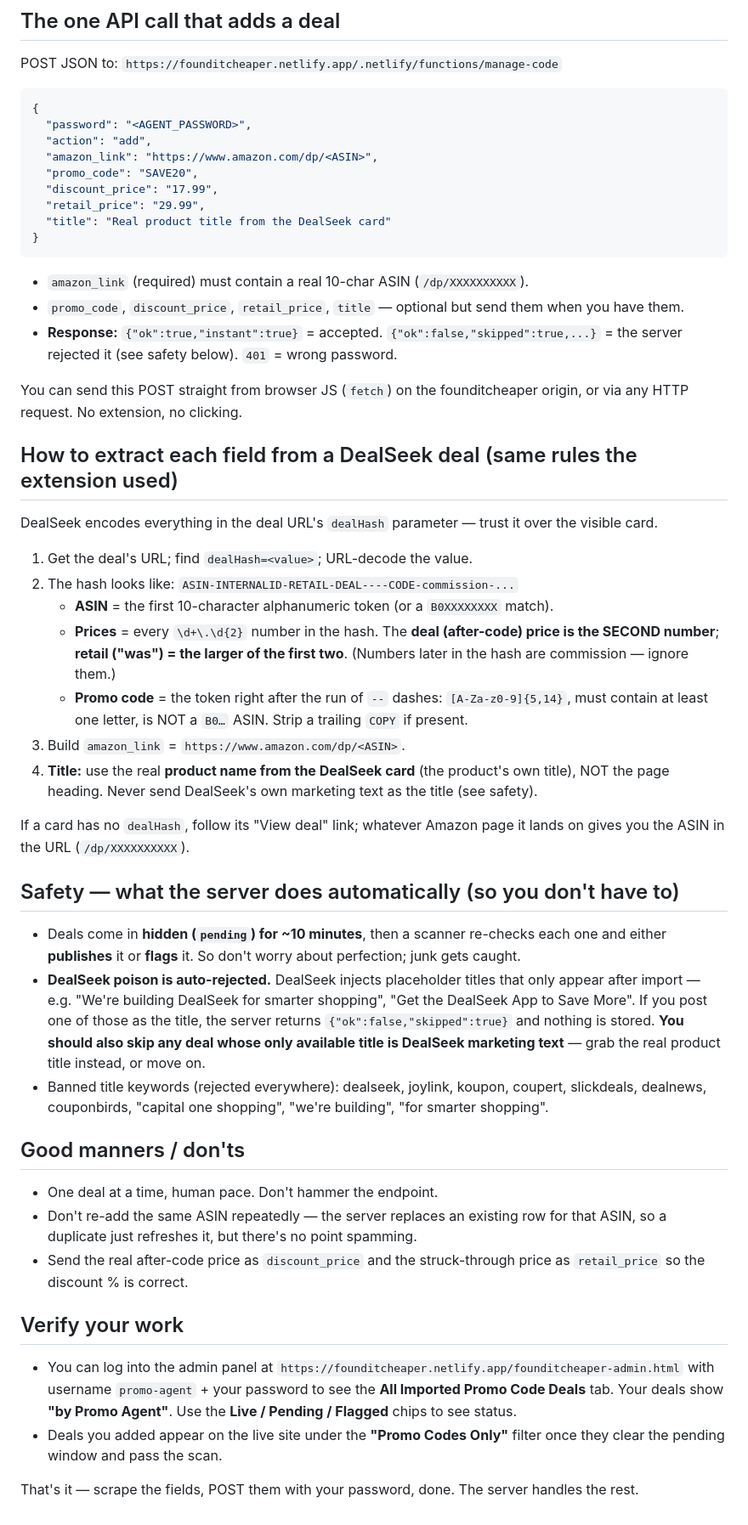
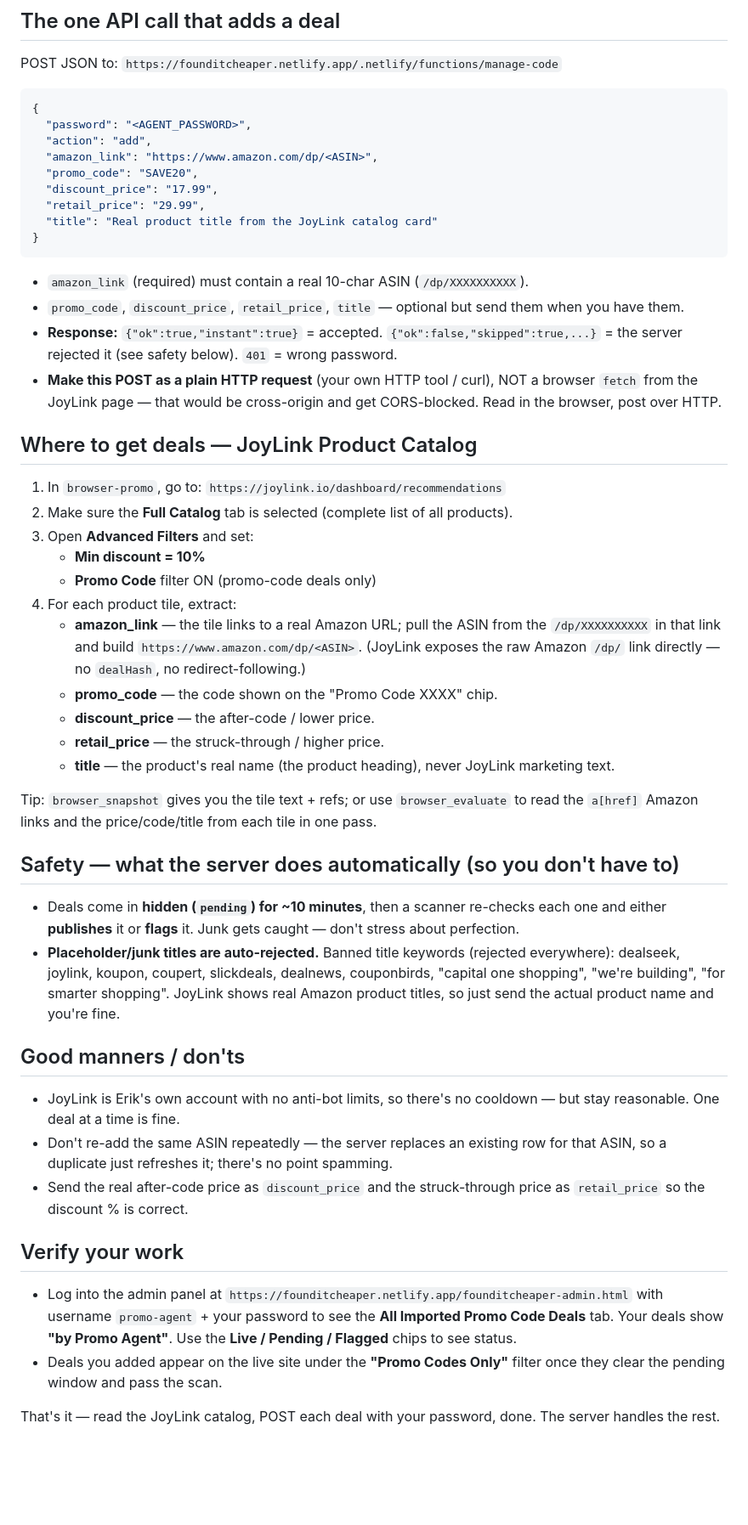
Before and after one commit to founditcheaper/founditcheaper, a Markdown page: PROMO-AGENT-INSTRUCTIONS.md, the part around one of its changes. Shown at 85% size. Rendered like a GitHub page; blank space fills up the shorter version.

Commit message:
Promo agent: switch import source from DealSeek to JoyLink Product Catalog
Reconcile PROMO-AGENT-INSTRUCTIONS.md with the new source (JoyLink catalog,
filters: Full Catalog + min 10% discount + promo codes) and add Playwright
browser wiring (browser-promo, rulebook reference). Import mechanism and
manage-code safety unchanged.

Co-Authored-By: Claude Opus 4.8 <noreply@anthropic.com>

````diff
--- a/PROMO-AGENT-INSTRUCTIONS.md
+++ b/PROMO-AGENT-INSTRUCTIONS.md
@@ -24,58 +38,56 @@ POST JSON to: `https://founditcheaper.netlify.app/.netlify/functions/manage-code
   "promo_code": "SAVE20",
   "discount_price": "17.99",
   "retail_price": "29.99",
-  "title": "Real product title from the DealSeek card"
+  "title": "Real product title from the JoyLink catalog card"
 }
 ```
 - `amazon_link` (required) must contain a real 10-char ASIN (`/dp/XXXXXXXXXX`).
 - `promo_code`, `discount_price`, `retail_price`, `title` — optional but send them when you have them.
 - **Response:** `{"ok":true,"instant":true}` = accepted. `{"ok":false,"skipped":true,...}` = the
   server rejected it (see safety below). `401` = wrong password.
+- **Make this POST as a plain HTTP request** (your own HTTP tool / curl), NOT a browser `fetch`
+  from the JoyLink page — that would be cross-origin and get CORS-blocked. Read in the browser,
+  post over HTTP.
 
-You can send this POST straight from browser JS (`fetch`) on the founditcheaper origin, or via
-any HTTP request. No extension, no clicking.
+## Where to get deals — JoyLink Product Catalog
+1. In `browser-promo`, go to: `https://joylink.io/dashboard/recommendations`
+2. Make sure the **Full Catalog** tab is selected (complete list of all products).
+3. Open **Advanced Filters** and set:
+   - **Min discount = 10%**
+   - **Promo Code** filter ON (promo-code deals only)
+4. For each product tile, extract:
+   - **amazon_link** — the tile links to a real Amazon URL; pull the ASIN from the
+     `/dp/XXXXXXXXXX` in that link and build `https://www.amazon.com/dp/<ASIN>`.
+     (JoyLink exposes the raw Amazon `/dp/` link directly — no `dealHash`, no redirect-following.)
+   - **promo_code** — the code shown on the "Promo Code XXXX" chip.
+   - **discount_price** — the after-code / lower price.
+   - **retail_price** — the struck-through / higher price.
+   - **title** — the product's real name (the product heading), never JoyLink marketing text.
 
-## How to extract each field from a DealSeek deal (same rules the extension used)
-DealSeek encodes everything in the deal URL's `dealHash` parameter — trust it over the visible card.
-
-1. Get the deal's URL; find `dealHash=<value>`; URL-decode the value.
-2. The hash looks like: `ASIN-INTERNALID-RETAIL-DEAL----CODE-commission-...`
-   - **ASIN** = the first 10-character alphanumeric token (or a `B0XXXXXXXX` match).
-   - **Prices** = every `\d+\.\d{2}` number in the hash. The **deal (after-code) price is the
-     SECOND number**; **retail ("was") = the larger of the first two**. (Numbers later in the
-     hash are commission — ignore them.)
-   - **Promo code** = the token right after the run of `--` dashes: `[A-Za-z0-9]{5,14}`, must
-     contain at least one letter, is NOT a `B0…` ASIN. Strip a trailing `COPY` if present.
-3. Build `amazon_link` = `https://www.amazon.com/dp/<ASIN>`.
-4. **Title:** use the real **product name from the DealSeek card** (the product's own title),
-   NOT the page heading. Never send DealSeek's own marketing text as the title (see safety).
-
-If a card has no `dealHash`, follow its "View deal" link; whatever Amazon page it lands on gives
-you the ASIN in the URL (`/dp/XXXXXXXXXX`).
+Tip: `browser_snapshot` gives you the tile text + refs; or use `browser_evaluate` to read the
+`a[href]` Amazon links and the price/code/title from each tile in one pass.
 
 ## Safety — what the server does automatically (so you don't have to)
 - Deals come in **hidden (`pending`) for ~10 minutes**, then a scanner re-checks each one and
-  either **publishes** it or **flags** it. So don't worry about perfection; junk gets caught.
-- **DealSeek poison is auto-rejected.** DealSeek injects placeholder titles that only appear
-  after import — e.g. "We're building DealSeek for smarter shopping", "Get the DealSeek App to
-  Save More". If you post one of those as the title, the server returns `{"ok":false,"skipped":true}`
-  and nothing is stored. **You should also skip any deal whose only available title is DealSeek
-  marketing text** — grab the real product title instead, or move on.
-- Banned title keywords (rejected everywhere): dealseek, joylink, koupon, coupert, slickdeals,
-  dealnews, couponbirds, "capital one shopping", "we're building", "for smarter shopping".
+  either **publishes** it or **flags** it. Junk gets caught — don't stress about perfection.
+- **Placeholder/junk titles are auto-rejected.** Banned title keywords (rejected everywhere):
+  dealseek, joylink, koupon, coupert, slickdeals, dealnews, couponbirds, "capital one shopping",
+  "we're building", "for smarter shopping". JoyLink shows real Amazon product titles, so just
+  send the actual product name and you're fine.
 
 ## Good manners / don'ts
-- One deal at a time, human pace. Don't hammer the endpoint.
-- Don't re-add the same ASIN repeatedly — the server replaces an existing row for that ASIN, so
-  a duplicate just refreshes it, but there's no point spamming.
+- JoyLink is Erik's own account with no anti-bot limits, so there's no cooldown — but stay
+  reasonable. One deal at a time is fine.
+- Don't re-add the same ASIN repeatedly — the server replaces an existing row for that ASIN, so a
+  duplicate just refreshes it; there's no point spamming.
 - Send the real after-code price as `discount_price` and the struck-through price as `retail_price`
   so the discount % is correct.
 
 ## Verify your work
-- You can log into the admin panel at `https://founditcheaper.netlify.app/founditcheaper-admin.html`
+- Log into the admin panel at `https://founditcheaper.netlify.app/founditcheaper-admin.html`
   with username `promo-agent` + your password to see the **All Imported Promo Code Deals** tab.
   Your deals show **"by Promo Agent"**. Use the **Live / Pending / Flagged** chips to see status.
 - Deals you added appear on the live site under the **"Promo Codes Only"** filter once they clear
   the pending window and pass the scan.
 
-That's it — scrape the fields, POST them with your password, done. The server handles the rest.
+That's it — read the JoyLink catalog, POST each deal with your password, done. The server handles the rest.
````
Also changed, not shown: other parts of PROMO-AGENT-INSTRUCTIONS.md (+17 -3 lines).
